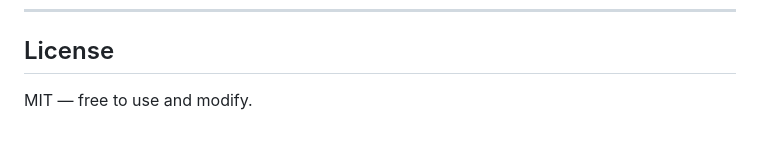
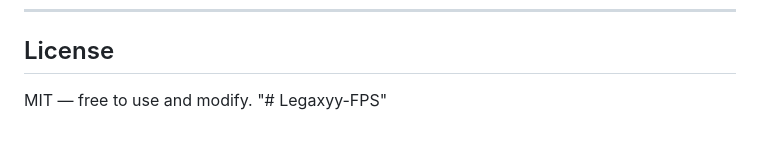
Before and after one commit to Azizaac/Legaxyy-FPS, a Markdown page: README.md, the part around the change. Drawn GitHub-style.

```diff
--- a/README.md
+++ b/README.md
@@ -265,3 +265,4 @@ OverlayDataBridge/
 ## License
 
 MIT — free to use and modify.
+"# Legaxyy-FPS"
```
